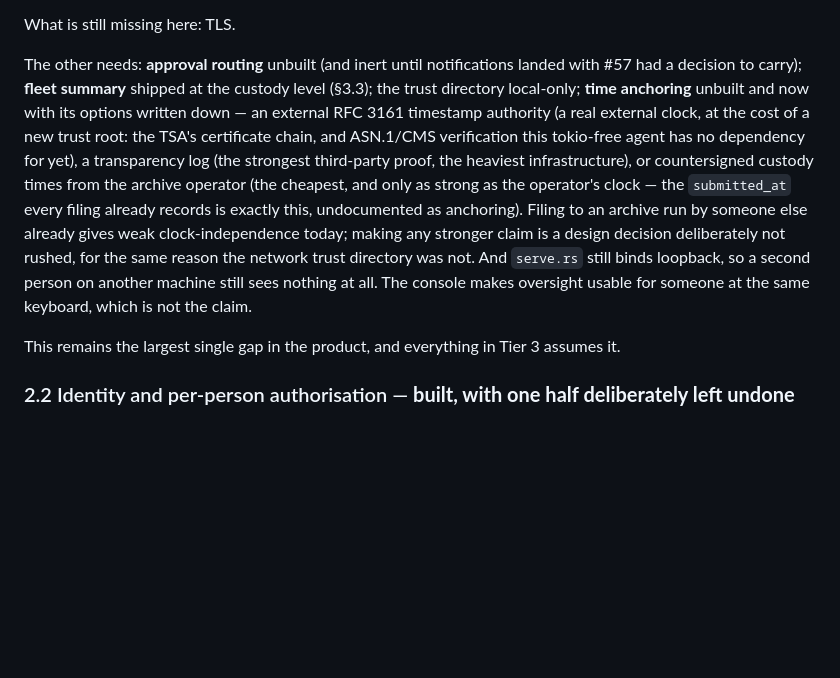
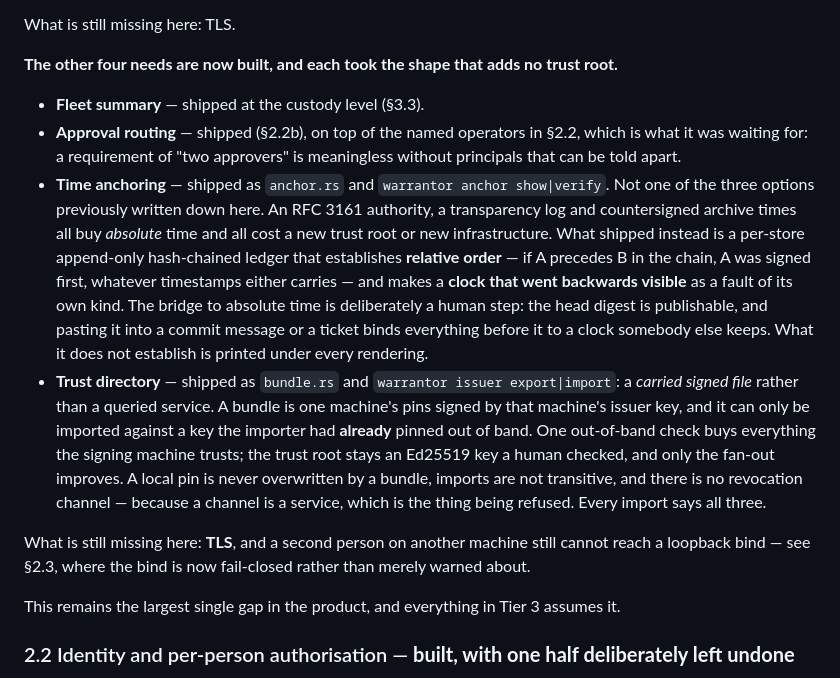
Before and after one commit to MuVeraAI-Corporation/Warrantor, a Markdown page: docs/W1-delivery-gaps.md, the part around the change. Rendered like a GitHub page; blank space fills up the shorter version.

Commit message:
docs: §2.1's four remaining backend needs are built
Each took the shape that adds no trust root, and the paragraph now says which
shape and why rather than leaving the reader with the three options that were
written down before any of them were taken.

Time anchoring is NOT one of those three. An RFC 3161 authority, a transparency
log and countersigned archive times all buy absolute time and all cost a new
trust root or new infrastructure. What shipped establishes relative ORDER and
makes a backwards clock visible, with the bridge to absolute time left as a
deliberate human step: publish the head digest somewhere that keeps its own
clock.

The trust directory is a carried signed file, importable only against a key the
importer had already pinned out of band, so the root stays a key a human checked
and only the fan-out improves.

TLS is what is left, and $2.3 now records that the bind is fail-closed rather
than merely warned about.

Co-Authored-By: Claude Opus 5 <noreply@anthropic.com>
Signed-off-by: AumOS Wave-1 <aumos@local>

```diff
--- a/docs/W1-delivery-gaps.md
+++ b/docs/W1-delivery-gaps.md
@@ -274,19 +274,31 @@ organisation.
 
 What is still missing here: TLS.
 
-The other needs: **approval routing** unbuilt (and inert until notifications landed with #57 had
-a decision to carry); **fleet summary** shipped at the custody level (§3.3); the trust directory
-local-only; **time anchoring** unbuilt and now with its options written down — an external RFC
-3161 timestamp authority (a real external clock, at the cost of a new trust root: the TSA's
-certificate chain, and ASN.1/CMS verification this tokio-free agent has no dependency for yet), a
-transparency log (the strongest third-party proof, the heaviest infrastructure), or countersigned
-custody times from the archive operator (the cheapest, and only as strong as the operator's
-clock — the `submitted_at` every filing already records is exactly this, undocumented as
-anchoring). Filing to an archive run by someone else already gives weak clock-independence
-today; making any stronger claim is a design decision deliberately not rushed, for the same
-reason the network trust directory was not. And `serve.rs` still binds loopback, so a second person on
-another machine still sees nothing at all. The console makes oversight usable for someone at the
-same keyboard, which is not the claim.
+**The other four needs are now built, and each took the shape that adds no trust root.**
+
+- **Fleet summary** — shipped at the custody level (§3.3).
+- **Approval routing** — shipped (§2.2b), on top of the named operators in §2.2, which is what it
+  was waiting for: a requirement of "two approvers" is meaningless without principals that can be
+  told apart.
+- **Time anchoring** — shipped as `anchor.rs` and `warrantor anchor show|verify`. Not one of the
+  three options previously written down here. An RFC 3161 authority, a transparency log and
+  countersigned archive times all buy *absolute* time and all cost a new trust root or new
+  infrastructure. What shipped instead is a per-store append-only hash-chained ledger that
+  establishes **relative order** — if A precedes B in the chain, A was signed first, whatever
+  timestamps either carries — and makes a **clock that went backwards visible** as a fault of its
+  own kind. The bridge to absolute time is deliberately a human step: the head digest is
+  publishable, and pasting it into a commit message or a ticket binds everything before it to a
+  clock somebody else keeps. What it does not establish is printed under every rendering.
+- **Trust directory** — shipped as `bundle.rs` and `warrantor issuer export|import`: a *carried
+  signed file* rather than a queried service. A bundle is one machine's pins signed by that
+  machine's issuer key, and it can only be imported against a key the importer had **already**
+  pinned out of band. One out-of-band check buys everything the signing machine trusts; the trust
+  root stays an Ed25519 key a human checked, and only the fan-out improves. A local pin is never
+  overwritten by a bundle, imports are not transitive, and there is no revocation channel — because
+  a channel is a service, which is the thing being refused. Every import says all three.
+
+What is still missing here: **TLS**, and a second person on another machine still cannot reach a
+loopback bind — see §2.3, where the bind is now fail-closed rather than merely warned about.
 
 This remains the largest single gap in the product, and everything in Tier 3 assumes it.
 
```
